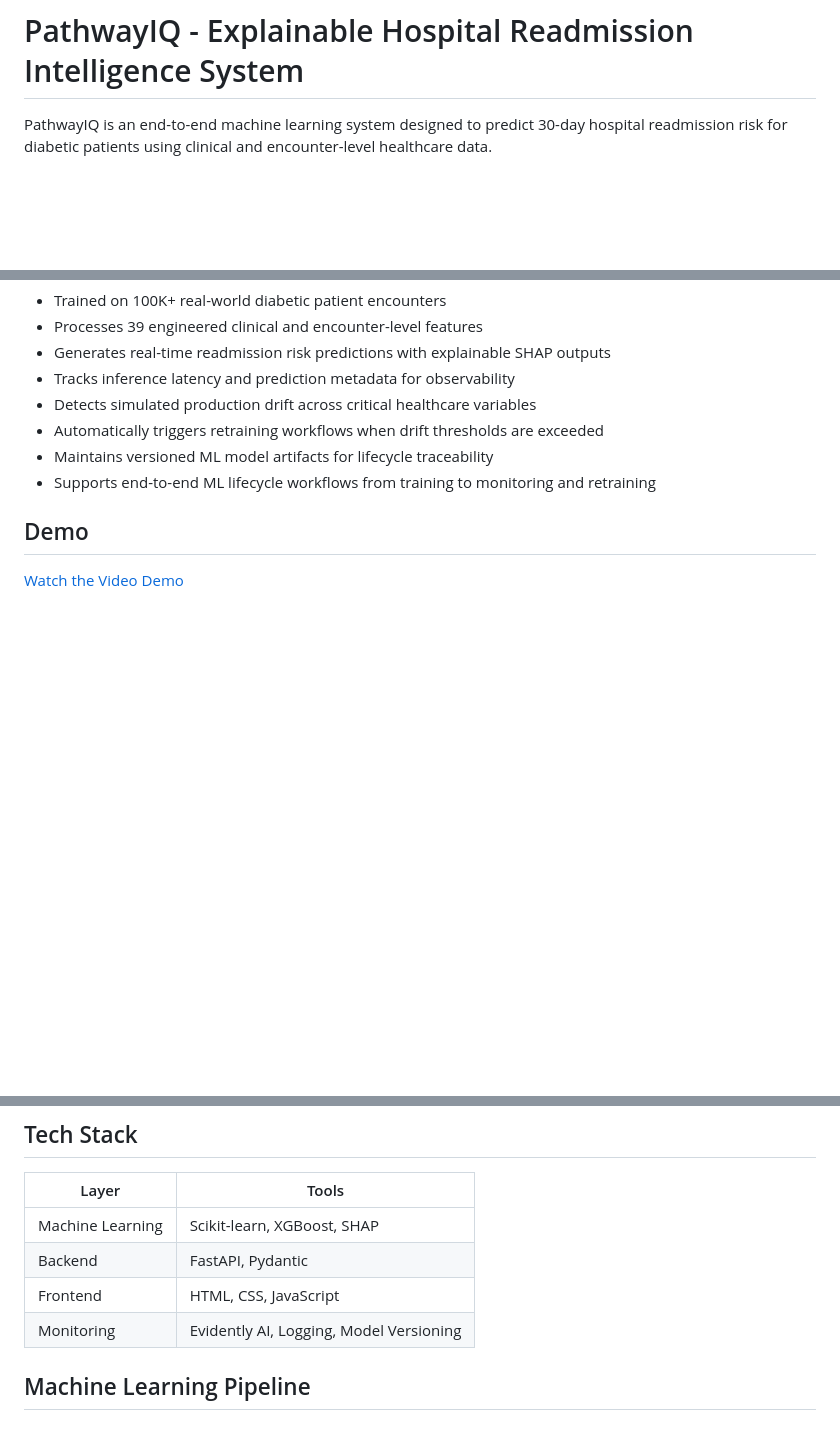
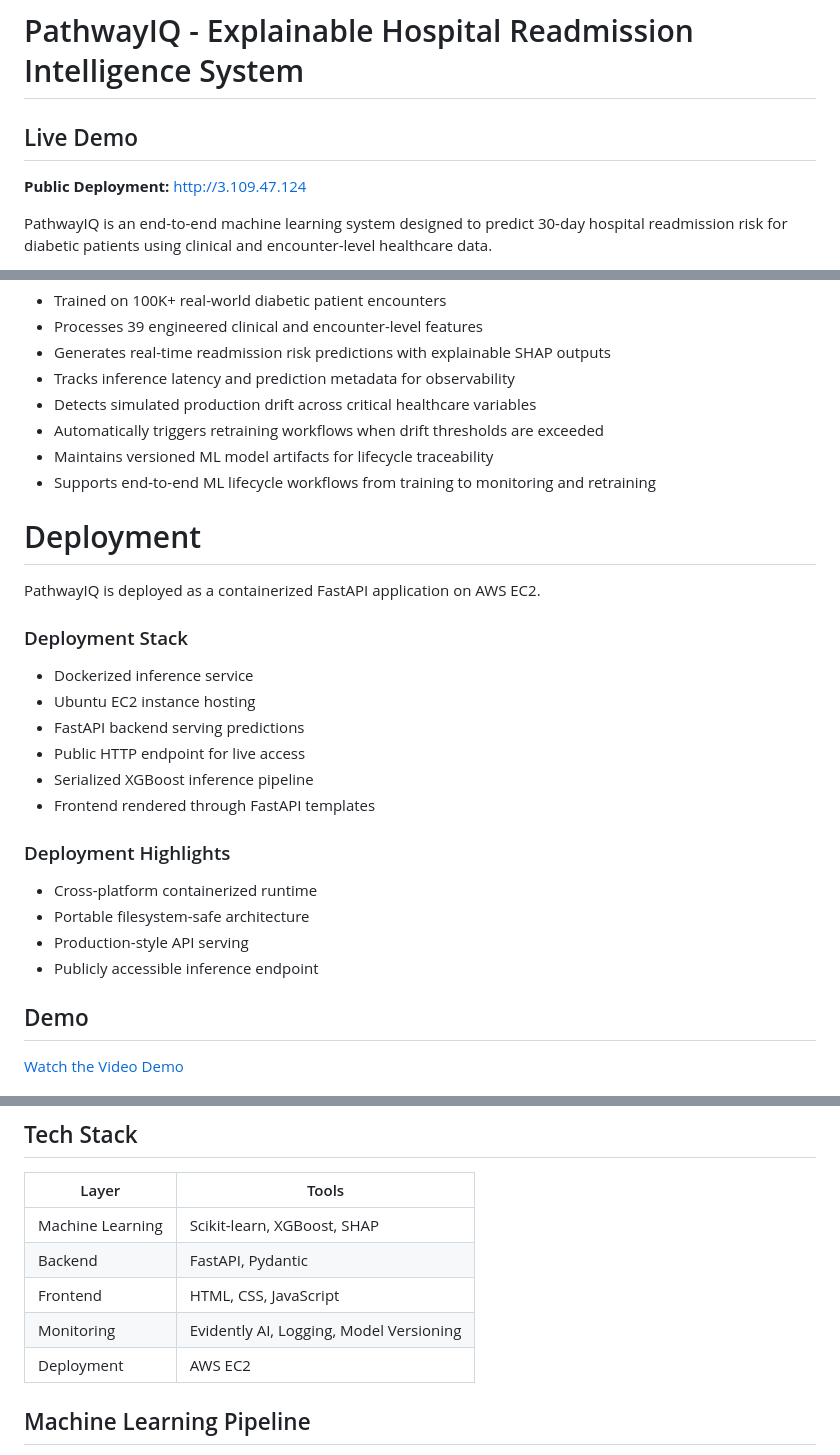
Before and after one commit to Himanshu-2678/pathwayIQ, a Markdown page: README.md, 3 parts joined by grey strips. GitHub-like rendering; blank space fills up the shorter version.

Commit message:
Enhance README with live demo and deployment info
Added live demo section with public deployment link and deployment details.

```diff
--- a/README.md
+++ b/README.md
@@ -1,4 +1,9 @@
 # PathwayIQ - Explainable Hospital Readmission Intelligence System
+
+## Live Demo
+
+**Public Deployment:** http://3.109.47.124
+
 
 PathwayIQ is an end-to-end machine learning system designed to predict 30-day hospital readmission risk for diabetic patients using clinical and encounter-level healthcare data.
 
@@ -53,6 +58,27 @@ Automatic retraining trigger logic, versioned model artifacts, and lifecycle-awa
 - Supports end-to-end ML lifecycle workflows from training to monitoring and retraining
 
 
+# Deployment
+
+PathwayIQ is deployed as a containerized FastAPI application on AWS EC2.
+
+### Deployment Stack
+
+- Dockerized inference service
+- Ubuntu EC2 instance hosting
+- FastAPI backend serving predictions
+- Public HTTP endpoint for live access
+- Serialized XGBoost inference pipeline
+- Frontend rendered through FastAPI templates
+
+### Deployment Highlights
+
+- Cross-platform containerized runtime
+- Portable filesystem-safe architecture
+- Production-style API serving
+- Publicly accessible inference endpoint
+
+
 
 ## Demo
 
@@ -76,6 +102,7 @@ Automatic retraining trigger logic, versioned model artifacts, and lifecycle-awa
 | Backend | FastAPI, Pydantic |
 | Frontend | HTML, CSS, JavaScript |
 | Monitoring | Evidently AI, Logging, Model Versioning |
+| Deployment | AWS EC2 |
 
 
 
```
